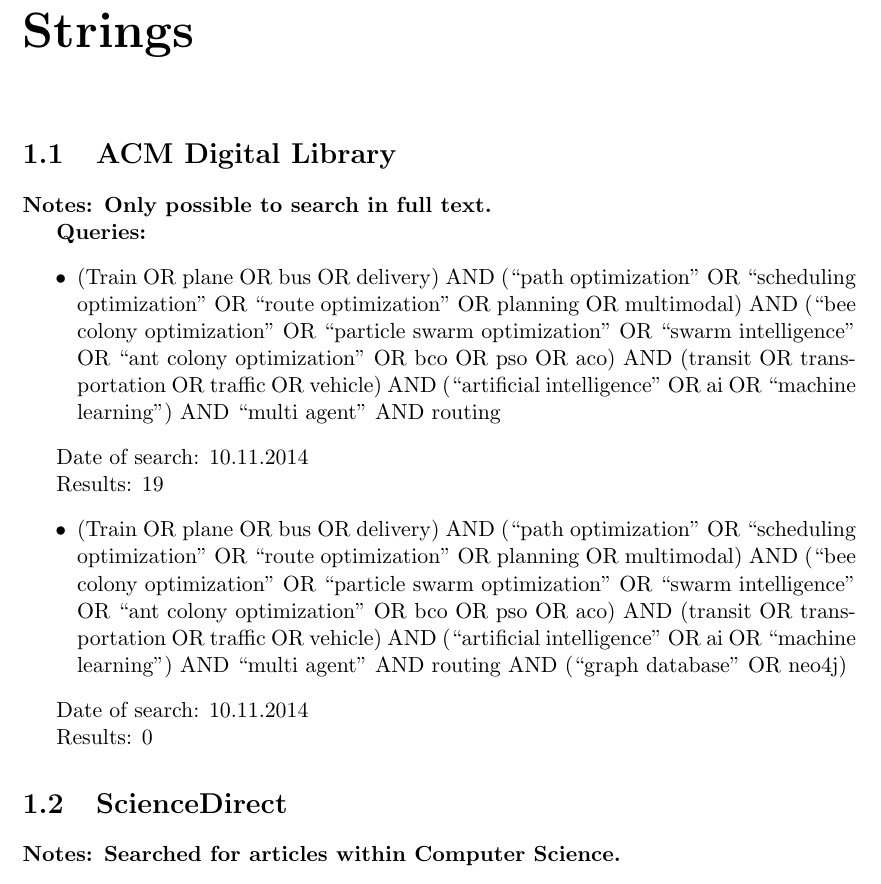
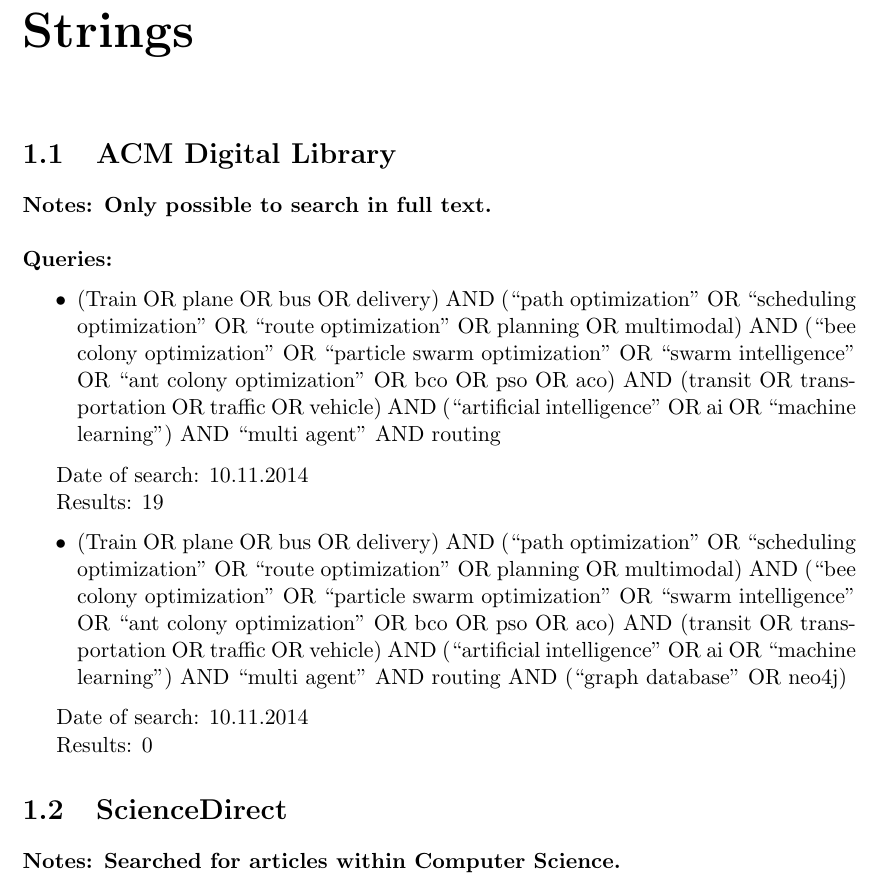
Before and after one commit to hanngu/msc-documentation, a LaTeX thesis (thesis/protocol.tex, which reads thesis/chapters/protocol/searchenginesvol2.tex): part of page 1 of 7, cut so that both start at the same text. Compiled offline with pdfLaTeX.

Commit message:
newlines

```diff
--- a/thesis/chapters/protocol/searchenginesvol2.tex
+++ b/thesis/chapters/protocol/searchenginesvol2.tex
@@ -3,7 +3,8 @@
 %Ref: https://raw.githubusercontent.com/sandsmark/slr-scbw/master/sections/search_engines.tex
 \section{ACM Digital Library}
 \textbf{Notes: Only possible to search in full text.}
-\par
+\newline
+\newline
 \textbf{Queries:}
 \begin{itemize}
 \item (Train OR plane OR bus OR delivery) AND (``path optimization'' OR ``scheduling optimization'' OR ``route optimization'' OR planning OR multimodal) AND (``bee colony optimization'' OR ``particle swarm optimization'' OR ``swarm intelligence'' OR ``ant colony optimization'' OR bco OR pso OR aco) AND (transit OR transportation OR traffic OR vehicle) AND (``artificial intelligence'' OR ai OR ``machine learning'') AND ``multi agent'' AND routing
@@ -19,7 +20,8 @@
 
 \section{ScienceDirect}
 \textbf{Notes: Searched for articles within Computer Science.  }
-\par
+\newline
+\newline
 \textbf{Queries:}
 \begin{itemize}
 \item (Train OR plane OR bus OR delivery) AND (``path optimization'' OR ``scheduling optimization'' OR ``route optimization'' OR planning OR multimodal) AND (``bee colony optimization'' OR ``particle swarm optimization'' OR ``swarm intelligence'' OR ``ant colony optimization'' OR bco OR pso OR aco) AND (transit OR transportation OR traffic OR vehicle) AND (``artificial intelligence'' OR ai OR ``machine learning'') AND ``multi agent'' AND routing
```
Also changed, not shown: thesis/protocol.pdf, thesis/chapters/protocol/searchenginesvol2.tex (6 more changed lines).
